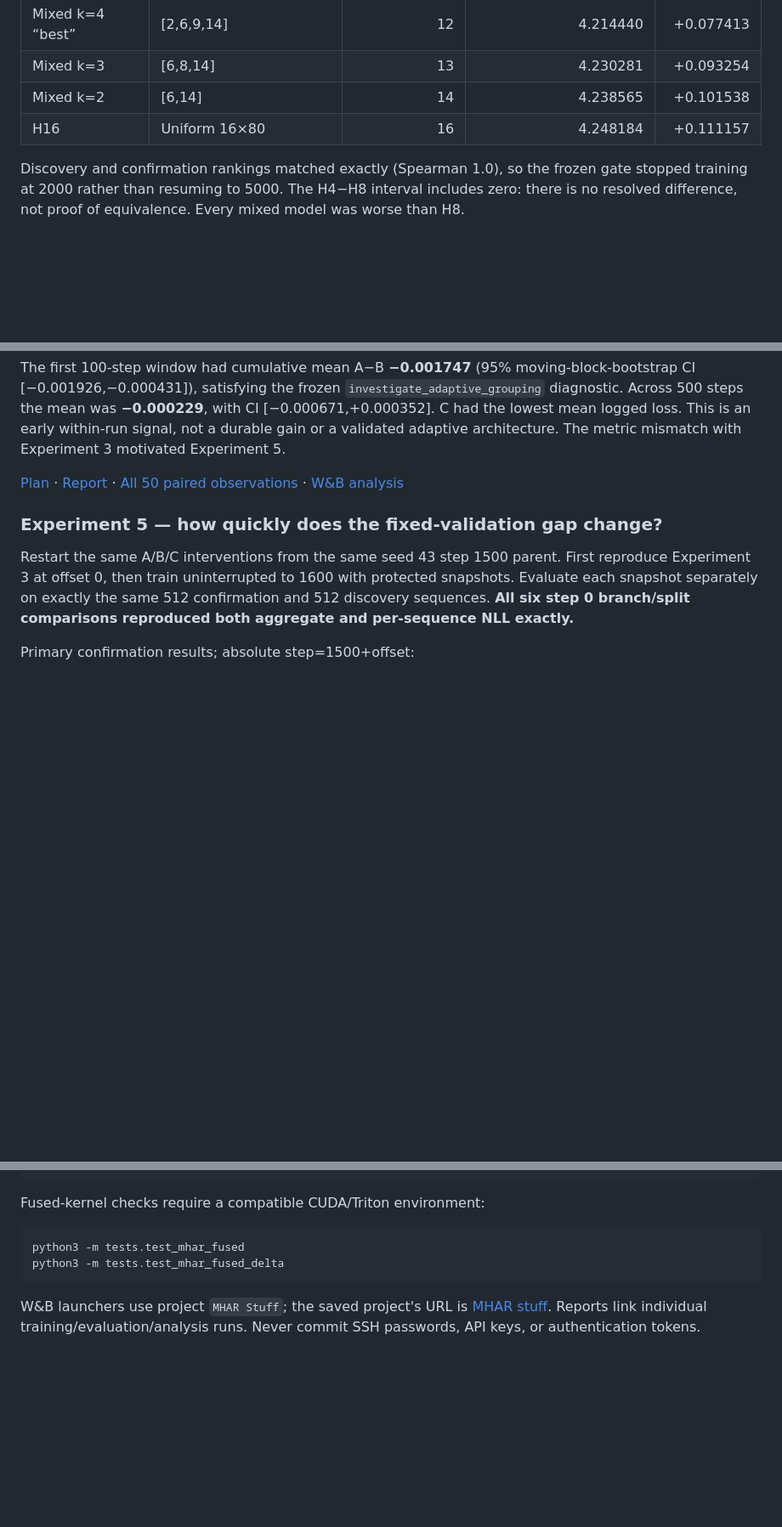
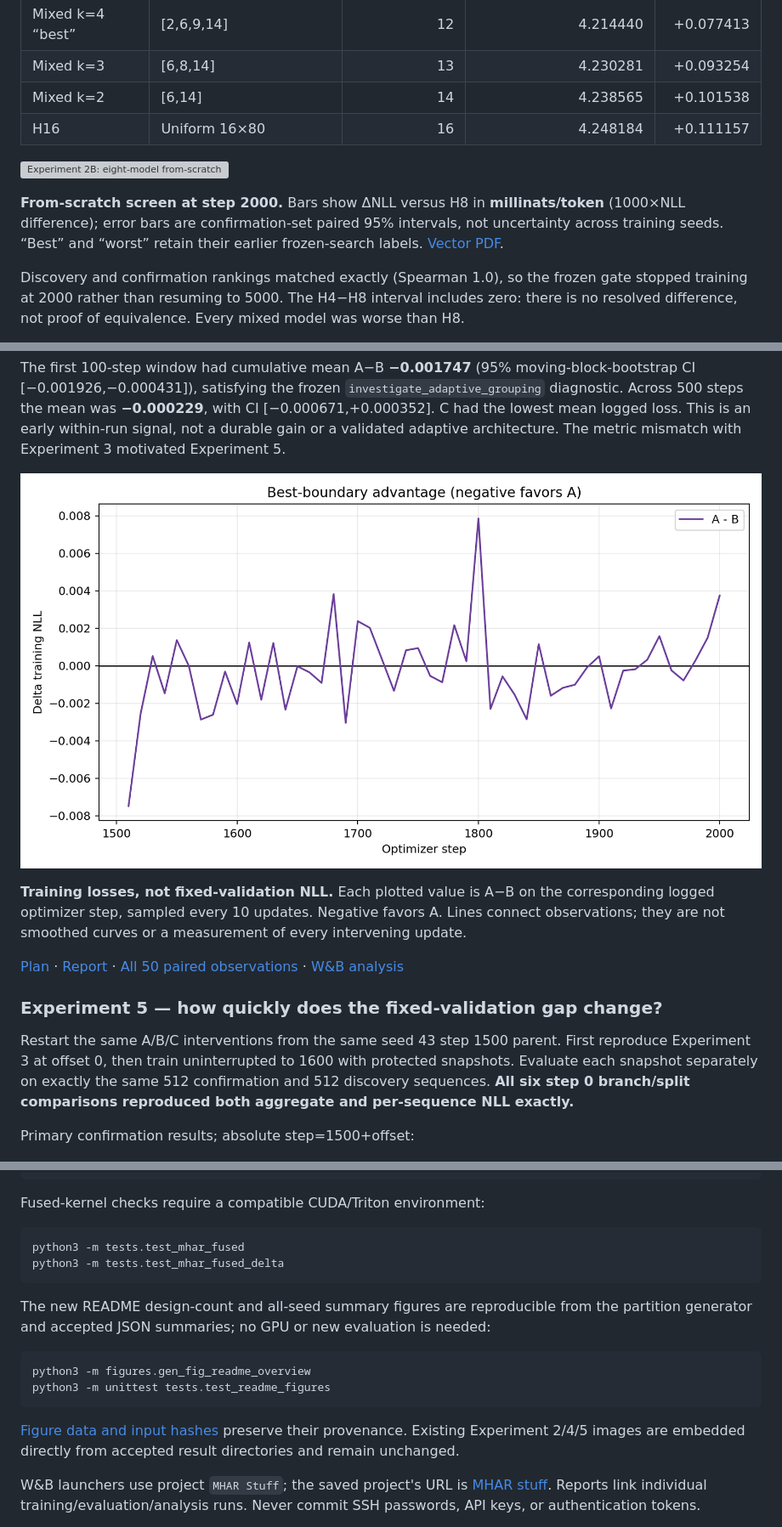
Before and after one commit to Zimmer061310/multi-head-attention-residuals-test-stuff, a Markdown page: README.md, 3 parts joined by grey strips. Shown at 85% size. Drawn GitHub-style; blank space fills up the shorter version; grey boxes are pictures that could not be loaded.

````diff
--- a/README.md
+++ b/README.md
@@ -145,6 +161,14 @@ frozen from Stage A; they are not hindsight labels for the training result.
 | Mixed k=2 | [6,14] | 14 | 4.238565 | +0.101538 |
 | H16 | Uniform 16×80 | 16 | 4.248184 | +0.111157 |
 
+![Experiment 2B: eight-model from-scratch screen, delta NLL relative to H8 on both fixed splits](results/experiment2/stage-b-screening/step-2000/analysis/fig_stage_b_milestone.png)
+
+**From-scratch screen at step 2000.** Bars show ΔNLL versus H8 in
+**millinats/token** (1000×NLL difference); error bars are confirmation-set
+paired 95% intervals, not uncertainty across training seeds. “Best” and “worst”
+retain their earlier frozen-search labels.
+[Vector PDF](results/experiment2/stage-b-screening/step-2000/analysis/fig_stage_b_milestone.pdf).
+
 Discovery and confirmation rankings matched exactly (Spearman 1.0), so the
 frozen gate stopped training at 2000 rather than resuming to 5000.
 The H4−H8 interval includes zero: there is no resolved difference, not proof
@@ -210,6 +244,13 @@ The first 100-step window had cumulative mean A−B **−0.001747**
 **−0.000229**, with CI [−0.000671,+0.000352]. C had the lowest mean logged loss.
 This is an early within-run signal, not a durable gain or a validated adaptive
 architecture. The metric mismatch with Experiment 3 motivated Experiment 5.
+
+![Experiment 4: A-minus-B logged training-loss differences from step 1510 through 2000](results/experiment4/fig_short_horizon_delta.png)
+
+**Training losses, not fixed-validation NLL.** Each plotted value is A−B on
+the corresponding logged optimizer step, sampled every 10 updates. Negative
+favors A. Lines connect observations; they are not smoothed curves or a
+measurement of every intervening update.
 
 [Plan](docs/plans/experiment-4-short-horizon-actionability.md) ·
 [Report](results/experiment4/FINAL_REPORT.md) ·
@@ -383,6 +424,19 @@ python3 -m tests.test_mhar_fused
 python3 -m tests.test_mhar_fused_delta
 ```
 
+The new README design-count and all-seed summary figures are reproducible from
+the partition generator and accepted JSON summaries; no GPU or new evaluation
+is needed:
+
+```bash
+python3 -m figures.gen_fig_readme_overview
+python3 -m unittest tests.test_readme_figures
+```
+
+[Figure data and input hashes](figures/readme/figure_data.json) preserve their
+provenance. Existing Experiment 2/4/5 images are embedded directly from accepted
+result directories and remain unchanged.
+
 W&B launchers use project `MHAR Stuff`; the saved project's URL is
 [MHAR stuff](https://wandb.ai/zimmer061310-ena/MHAR%20stuff).
 Reports link individual training/evaluation/analysis runs. Never commit SSH
````
Also changed, not shown: other parts of README.md (+26 -0 lines), figures/readme/fig_experiment1_partition_space.png (added), figures/readme/fig_experiment3_gate_summary.png (added), 5 other files.
